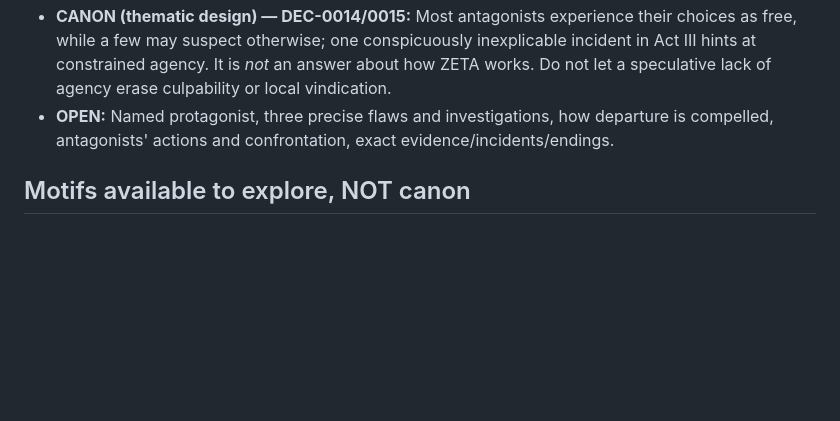
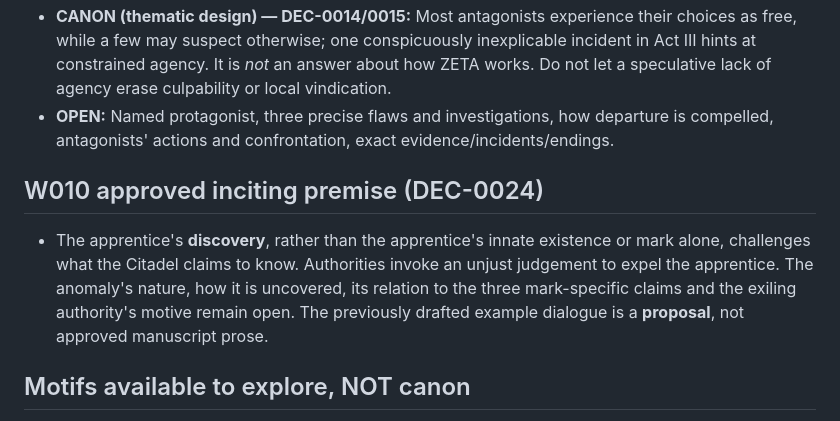
Before and after one commit to jfairfaxball-348/ZETA-CYOD---leave-the-Citadel-, a Markdown page: story/PLOT_AND_THEMES.md, the part around the change. Rendered like a GitHub page; blank space fills up the shorter version.

Commit message:
docs(story): propagate approved apprentice-discovery premise

```diff
--- a/story/PLOT_AND_THEMES.md
+++ b/story/PLOT_AND_THEMES.md
@@ -10,6 +10,9 @@
 - **CANON — DEC-0013:** Exiling authorities function as antagonists; there is intentional deception/injustice. Their personal motives, ranks, and total understanding remain open.
 - **CANON (thematic design) — DEC-0014/0015:** Most antagonists experience their choices as free, while a few may suspect otherwise; one conspicuously inexplicable incident in Act III hints at constrained agency. It is *not* an answer about how ZETA works. Do not let a speculative lack of agency erase culpability or local vindication.
 - **OPEN:** Named protagonist, three precise flaws and investigations, how departure is compelled, antagonists' actions and confrontation, exact evidence/incidents/endings.
+
+## W010 approved inciting premise (DEC-0024)
+- The apprentice's **discovery**, rather than the apprentice's innate existence or mark alone, challenges what the Citadel claims to know. Authorities invoke an unjust judgement to expel the apprentice. The anomaly's nature, how it is uncovered, its relation to the three mark-specific claims and the exiling authority's motive remain open. The previously drafted example dialogue is a **proposal**, not approved manuscript prose.
 
 ## Motifs available to explore, NOT canon
 - Mathematical *necessity*, balance, proof, contradiction, consistent assumptions and constraint satisfaction could force departure. These are possible narrative engines, **not** established explanations.
```
